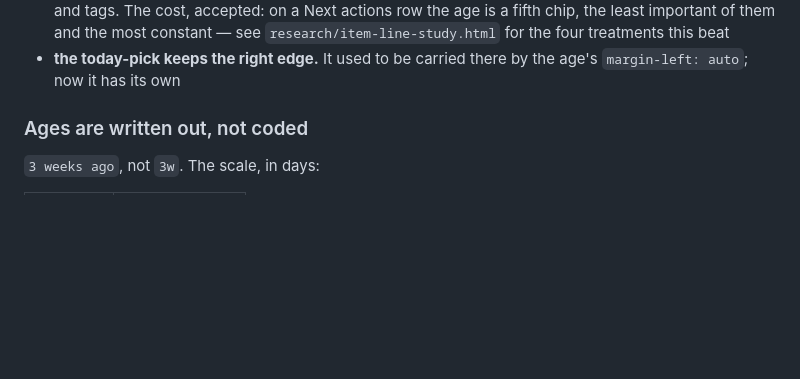
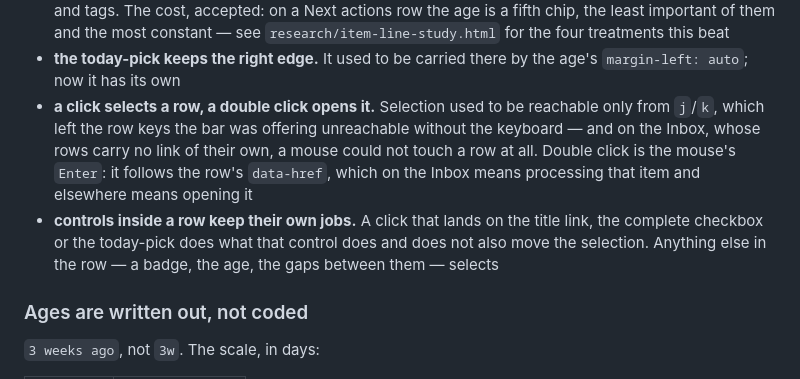
Before and after one commit to mgstr/todoistik, a Markdown page: implementation.md, the part around the change. Drawn GitHub-style; blank space fills up the shorter version.

Commit message:
Implementation: the mouse on an item row
Records click-to-select and double-click-to-open, and the rule that keeps
them from swallowing the controls a row already carries.

design.md is unchanged on purpose: which pointer gesture reaches a row is
not a rule about what the app does, and design.md describes the views
without reference to input at all.

Co-Authored-By: Claude Opus 5 (1M context) <noreply@anthropic.com>
Claude-Session: https://claude.ai/code/session_01WHYZTgMchVgZusLYDGoX9u

```diff
--- a/implementation.md
+++ b/implementation.md
@@ -145,6 +145,16 @@ per-view one.
   `research/item-line-study.html` for the four treatments this beat
 - **the today-pick keeps the right edge.** It used to be carried there by the
   age's `margin-left: auto`; now it has its own
+- **a click selects a row, a double click opens it.** Selection used to be
+  reachable only from `j`/`k`, which left the row keys the bar was offering
+  unreachable without the keyboard — and on the Inbox, whose rows carry no link
+  of their own, a mouse could not touch a row at all. Double click is the
+  mouse's `Enter`: it follows the row's `data-href`, which on the Inbox means
+  processing that item and elsewhere means opening it
+- **controls inside a row keep their own jobs.** A click that lands on the title
+  link, the complete checkbox or the today-pick does what that control does and
+  does not also move the selection. Anything else in the row — a badge, the age,
+  the gaps between them — selects
 
 ### Ages are written out, not coded
 
```
